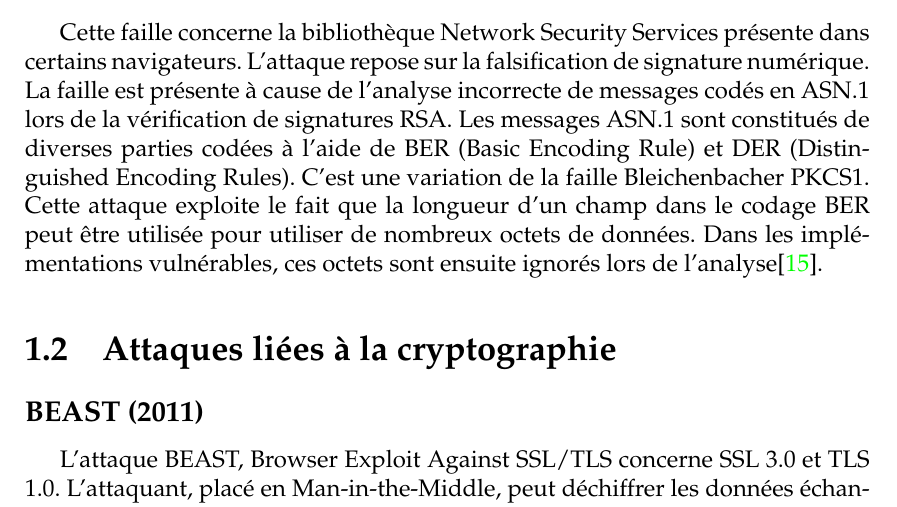
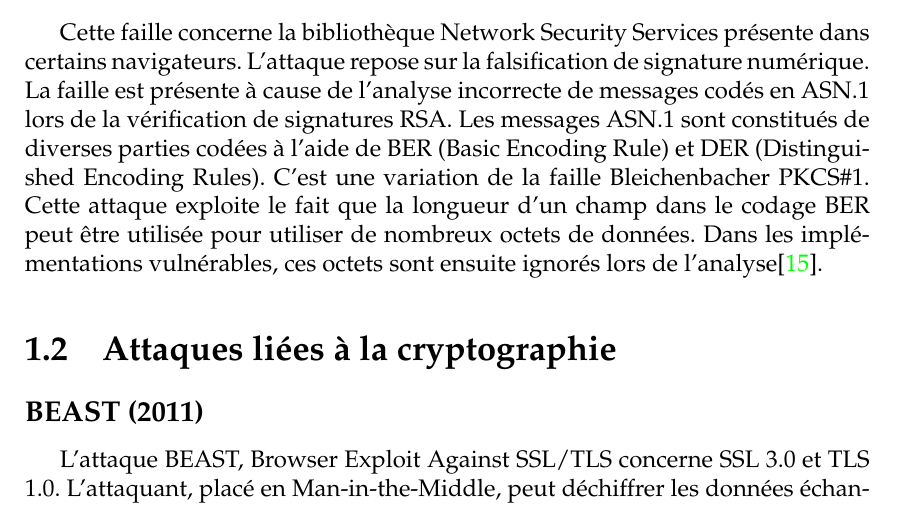
Before and after one commit to t00sh/mastercsi-ter, a LaTeX thesis (report/report.tex, which reads report/chapter-state-of-the-art.tex): part of page 4 of 11, cut so that both start at the same text. Compiled offline with pdfLaTeX.

Commit message:
report: fix compilation failure

```diff
--- a/report/chapter-state-of-the-art.tex
+++ b/report/chapter-state-of-the-art.tex
@@ -13,7 +13,7 @@ Cette faille est une faille d'OpenSSL basée sur SSL/TLS. Cette vulnérabilité
 En effet, l'attaquant peut mentir sur le poids de la requête qu'il envoit et obtenir des données qui ne lui était pas destinées mais qui se trouve en mémoire. Il peut donc récupérer les informations comme des identifiants, des mots de passes, des cookies de sessions ou encore des clés de chiffrements \cite{heartbleed}.
 
 \subsection{BERserk (2014)}
-Cette faille concerne la bibliothèque Network Security Services présente dans certains navigateurs. L'attaque repose sur la falsification de signature numérique. La faille est présente à cause de l'analyse incorrecte de messages codés en ASN.1 lors de la vérification de signatures RSA. Les messages ASN.1 sont constitués de diverses parties codées à l'aide de BER (Basic Encoding Rule) et DER (Distinguished Encoding Rules). C'est une variation de la faille Bleichenbacher PKCS#1. Cette attaque exploite le fait que la longueur d'un champ dans le codage BER peut être utilisée pour utiliser de nombreux octets de données. Dans les implémentations vulnérables, ces octets sont ensuite ignorés lors de l'analyse\cite{berserk}.
+Cette faille concerne la bibliothèque Network Security Services présente dans certains navigateurs. L'attaque repose sur la falsification de signature numérique. La faille est présente à cause de l'analyse incorrecte de messages codés en ASN.1 lors de la vérification de signatures RSA. Les messages ASN.1 sont constitués de diverses parties codées à l'aide de BER (Basic Encoding Rule) et DER (Distinguished Encoding Rules). C'est une variation de la faille Bleichenbacher PKCS\#1. Cette attaque exploite le fait que la longueur d'un champ dans le codage BER peut être utilisée pour utiliser de nombreux octets de données. Dans les implémentations vulnérables, ces octets sont ensuite ignorés lors de l'analyse\cite{berserk}.
 
 \section{Attaques liées à la cryptographie}
 
```
